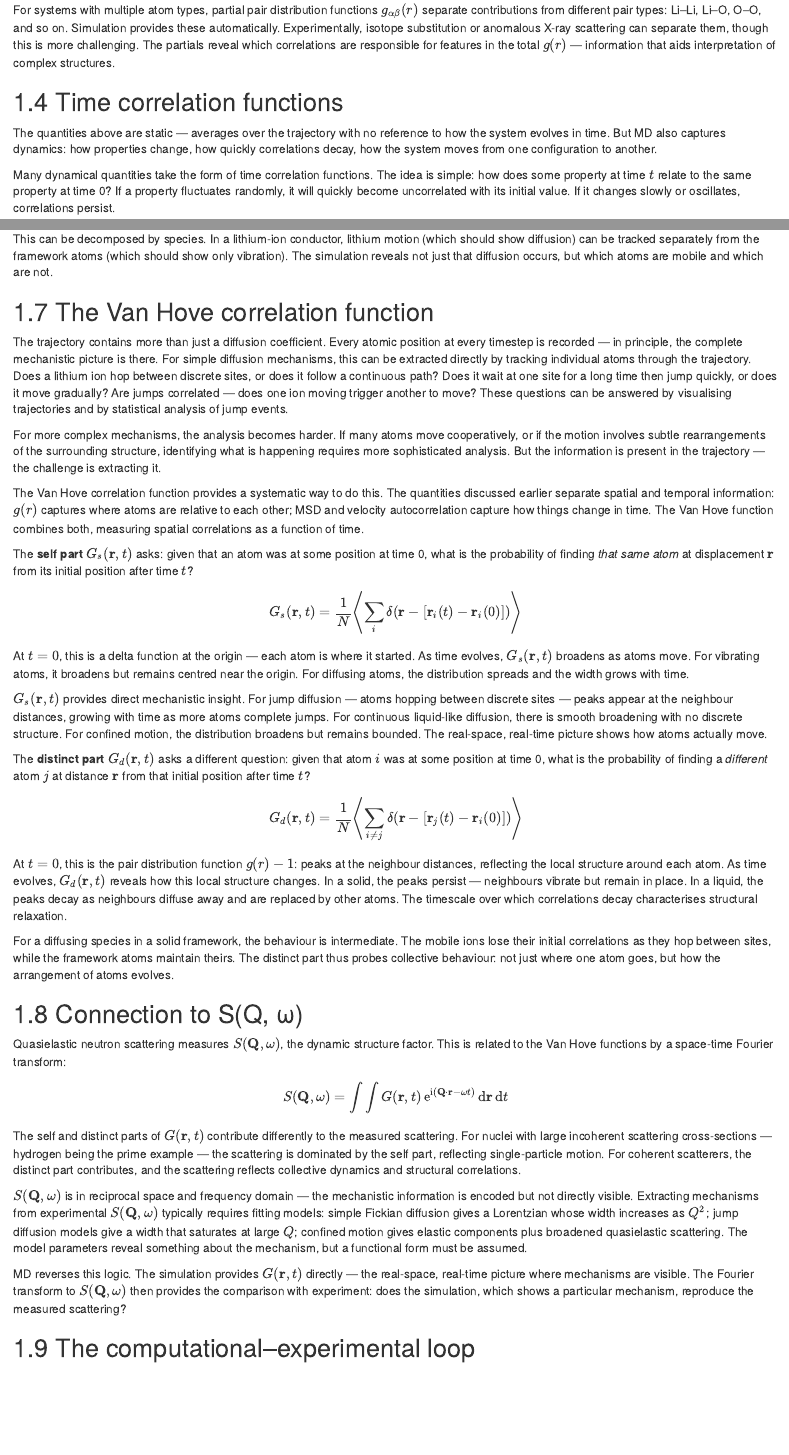
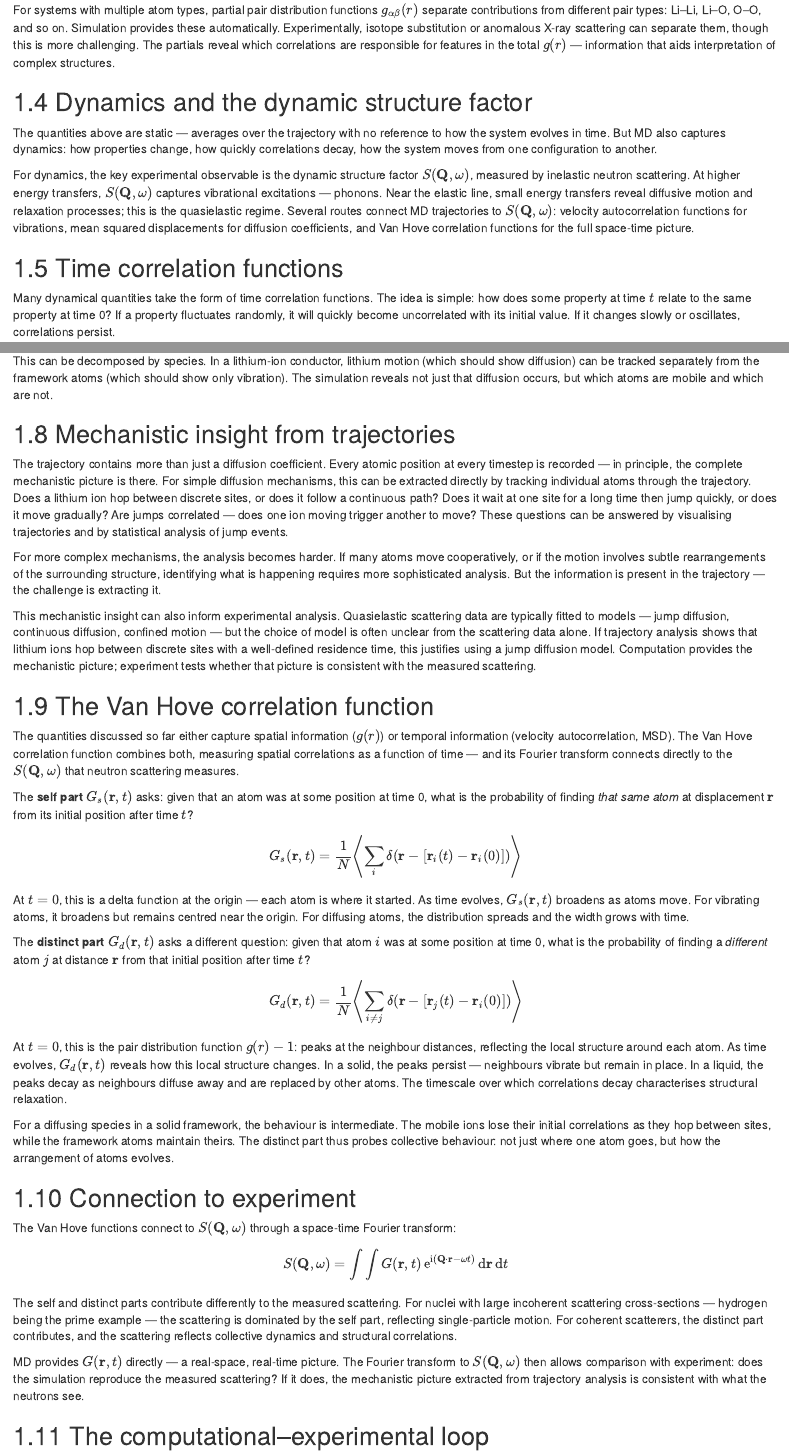
Before and after one commit to bjmorgan/neutrons_for_sustainable_energy, an R Markdown document (chapters/md_observables.Rmd): the page in a window 1100 px wide, from 890 px down, and a second part further down, joined at a grey line. Rendered offline with R 4.5, knitr and Pandoc, with nearby package versions; drawn as R Markdown's standard HTML page in place of the format the file asks for.

Commit message:
Updated MD applications

```diff
--- a/chapters/md_observables.Rmd
+++ b/chapters/md_observables.Rmd
@@ -28,9 +28,13 @@ This provides a direct comparison between simulation and experiment. If the simu
 
 For systems with multiple atom types, partial pair distribution functions $g_{\alpha\beta}(r)$ separate contributions from different pair types: Li–Li, Li–O, O–O, and so on. Simulation provides these automatically. Experimentally, isotope substitution or anomalous X-ray scattering can separate them, though this is more challenging. The partials reveal which correlations are responsible for features in the total $g(r)$ — information that aids interpretation of complex structures.
 
-## Time correlation functions
+## Dynamics and the dynamic structure factor
 
 The quantities above are static — averages over the trajectory with no reference to how the system evolves in time. But MD also captures dynamics: how properties change, how quickly correlations decay, how the system moves from one configuration to another.
+
+For dynamics, the key experimental observable is the dynamic structure factor $S(\mathbf{Q}, \omega)$, measured by inelastic neutron scattering. At higher energy transfers, $S(\mathbf{Q}, \omega)$ captures vibrational excitations — phonons. Near the elastic line, small energy transfers reveal diffusive motion and relaxation processes; this is the quasielastic regime. Several routes connect MD trajectories to $S(\mathbf{Q}, \omega)$: velocity autocorrelation functions for vibrations, mean squared displacements for diffusion coefficients, and Van Hove correlation functions for the full space-time picture.
+
+## Time correlation functions
 
 Many dynamical quantities take the form of time correlation functions. The idea is simple: how does some property at time $t$ relate to the same property at time 0? If a property fluctuates randomly, it will quickly become uncorrelated with its initial value. If it changes slowly or oscillates, correlations persist.
 
@@ -78,25 +82,27 @@ For atoms vibrating around fixed sites, the MSD oscillates and remains bounded
 
 $$\text{MSD}(t) \rightarrow 6D^*t$$
 
-where $D^*$ is the **self-diffusion coefficient** and the factor of 6 comes from three-dimensional motion (2 for each dimension). Plotting MSD against time and fitting the slope gives $D$ directly.
+where $D^*$ is the self-diffusion coefficient and the factor of 6 comes from three-dimensional motion (2 for each dimension). Plotting MSD against time and fitting the slope gives $D^*$ directly.
 
 This can be decomposed by species. In a lithium-ion conductor, lithium motion (which should show diffusion) can be tracked separately from the framework atoms (which should show only vibration). The simulation reveals not just that diffusion occurs, but which atoms are mobile and which are not.
 
-## The Van Hove correlation function
+## Mechanistic insight from trajectories
 
 The trajectory contains more than just a diffusion coefficient. Every atomic position at every timestep is recorded — in principle, the complete mechanistic picture is there. For simple diffusion mechanisms, this can be extracted directly by tracking individual atoms through the trajectory. Does a lithium ion hop between discrete sites, or does it follow a continuous path? Does it wait at one site for a long time then jump quickly, or does it move gradually? Are jumps correlated — does one ion moving trigger another to move? These questions can be answered by visualising trajectories and by statistical analysis of jump events.
 
 For more complex mechanisms, the analysis becomes harder. If many atoms move cooperatively, or if the motion involves subtle rearrangements of the surrounding structure, identifying what is happening requires more sophisticated analysis. But the information is present in the trajectory — the challenge is extracting it.
 
-The Van Hove correlation function provides a systematic way to do this. The quantities discussed earlier separate spatial and temporal information: $g(r)$ captures where atoms are relative to each other; MSD and velocity autocorrelation capture how things change in time. The Van Hove function combines both, measuring spatial correlations as a function of time.
+This mechanistic insight can also inform experimental analysis. Quasielastic scattering data are typically fitted to models — jump diffusion, continuous diffusion, confined motion — but the choice of model is often unclear from the scattering data alone. If trajectory analysis shows that lithium ions hop between discrete sites with a well-defined residence time, this justifies using a jump diffusion model. Computation provides the mechanistic picture; experiment tests whether that picture is consistent with the measured scattering.
+
+## The Van Hove correlation function
+
+The quantities discussed so far either capture spatial information ($g(r)$) or temporal information (velocity autocorrelation, MSD). The Van Hove correlation function combines both, measuring spatial correlations as a function of time — and its Fourier transform connects directly to the $S(\mathbf{Q}, \omega)$ that neutron scattering measures.
 
 The **self part** $G_s(\mathbf{r}, t)$ asks: given that an atom was at some position at time 0, what is the probability of finding *that same atom* at displacement $\mathbf{r}$ from its initial position after time $t$?
 
 $$G_s(\mathbf{r}, t) = \frac{1}{N} \left\langle \sum_i \delta(\mathbf{r} - [\mathbf{r}_i(t) - \mathbf{r}_i(0)]) \right\rangle$$
 
 At $t = 0$, this is a delta function at the origin — each atom is where it started. As time evolves, $G_s(\mathbf{r}, t)$ broadens as atoms move. For vibrating atoms, it broadens but remains centred near the origin. For diffusing atoms, the distribution spreads and the width grows with time.
-
-$G_s(\mathbf{r}, t)$ provides direct mechanistic insight. For jump diffusion — atoms hopping between discrete sites — peaks appear at the neighbour distances, growing with time as more atoms complete jumps. For continuous liquid-like diffusion, there is smooth broadening with no discrete structure. For confined motion, the distribution broadens but remains bounded. The real-space, real-time picture shows how atoms actually move.
 
 The **distinct part** $G_d(\mathbf{r}, t)$ asks a different question: given that atom $i$ was at some position at time 0, what is the probability of finding a *different* atom $j$ at distance $\mathbf{r}$ from that initial position after time $t$?
 
@@ -106,17 +112,15 @@ At $t = 0$, this is the pair distribution function $g(r) - 1$: peaks at the neig
 
 For a diffusing species in a solid framework, the behaviour is intermediate. The mobile ions lose their initial correlations as they hop between sites, while the framework atoms maintain theirs. The distinct part thus probes collective behaviour: not just where one atom goes, but how the arrangement of atoms evolves.
 
-## Connection to S(Q, ω)
+## Connection to experiment
 
-Quasielastic neutron scattering measures $S(\mathbf{Q}, \omega)$, the dynamic structure factor. This is related to the Van Hove functions by a space-time Fourier transform:
+The Van Hove functions connect to $S(\mathbf{Q}, \omega)$ through a space-time Fourier transform:
 
 $$S(\mathbf{Q}, \omega) = \int \int G(\mathbf{r}, t) \, \mathrm{e}^{\mathrm{i}(\mathbf{Q} \cdot \mathbf{r} - \omega t)} \, \mathrm{d}\mathbf{r} \, \mathrm{d}t$$
 
-The self and distinct parts of $G(\mathbf{r}, t)$ contribute differently to the measured scattering. For nuclei with large incoherent scattering cross-sections — hydrogen being the prime example — the scattering is dominated by the self part, reflecting single-particle motion. For coherent scatterers, the distinct part contributes, and the scattering reflects collective dynamics and structural correlations.
+The self and distinct parts contribute differently to the measured scattering. For nuclei with large incoherent scattering cross-sections — hydrogen being the prime example — the scattering is dominated by the self part, reflecting single-particle motion. For coherent scatterers, the distinct part contributes, and the scattering reflects collective dynamics and structural correlations.
 
-$S(\mathbf{Q}, \omega)$ is in reciprocal space and frequency domain — the mechanistic information is encoded but not directly visible. Extracting mechanisms from experimental $S(\mathbf{Q}, \omega)$ typically requires fitting models: simple Fickian diffusion gives a Lorentzian whose width increases as $Q^2$; jump diffusion models give a width that saturates at large $Q$; confined motion gives elastic components plus broadened quasielastic scattering. The model parameters reveal something about the mechanism, but a functional form must be assumed.
-
-MD reverses this logic. The simulation provides $G(\mathbf{r}, t)$ directly — the real-space, real-time picture where mechanisms are visible. The Fourier transform to $S(\mathbf{Q}, \omega)$ then provides the comparison with experiment: does the simulation, which shows a particular mechanism, reproduce the measured scattering?
+MD provides $G(\mathbf{r}, t)$ directly — a real-space, real-time picture. The Fourier transform to $S(\mathbf{Q}, \omega)$ then allows comparison with experiment: does the simulation reproduce the measured scattering? If it does, the mechanistic picture extracted from trajectory analysis is consistent with what the neutrons see.
 
 ## The computational–experimental loop
 
```
Also changed, not shown: chapters/md_observables.Rmd (4 more changed lines).
